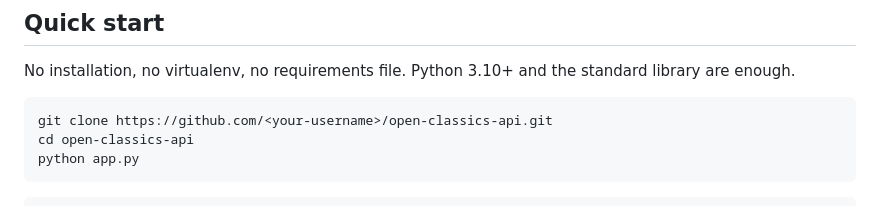
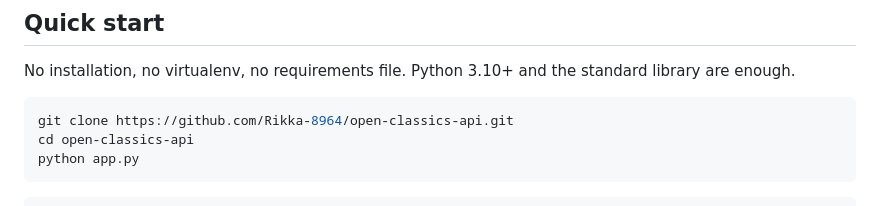
Before and after one commit to Rikka-8964/open-classics-api, a Markdown page: README.md, the part around the change. GitHub-like rendering.

Commit message:
Replace clone URL placeholder with the real repository path

````diff
--- a/README.md
+++ b/README.md
@@ -86,7 +86,7 @@ No installation, no virtualenv, no requirements file. Python 3.10+ and the
 standard library are enough.
 
 ```bash
-git clone https://github.com/<your-username>/open-classics-api.git
+git clone https://github.com/Rikka-8964/open-classics-api.git
 cd open-classics-api
 python app.py
 ```
````
Also changed, not shown: README.zh-CN.md (+1 -1 lines).
